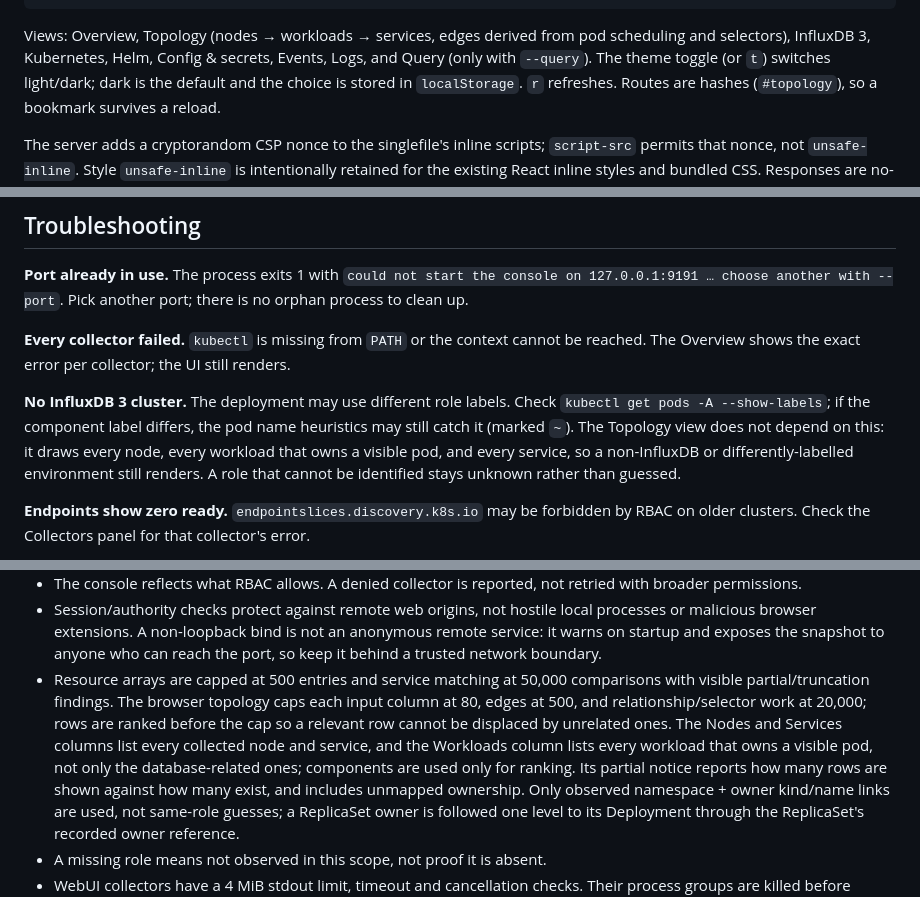
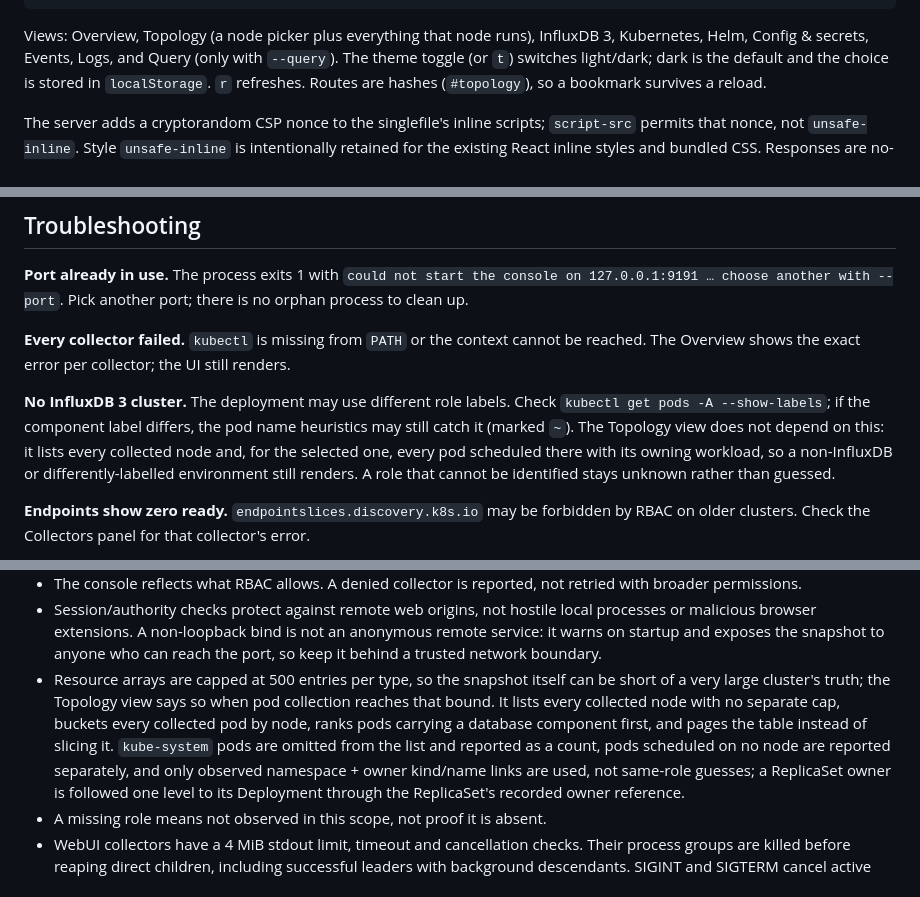
Before and after one commit to rkinginflux/db3-kubectl, a Markdown page: docs/webui.md, 3 parts joined by grey strips. Drawn GitHub-style.

````diff
--- a/docs/webui.md
+++ b/docs/webui.md
@@ -252,9 +252,9 @@ cd ..
 cargo build --locked --release
 ```
 
-Views: Overview, Topology (nodes → workloads → services, edges derived from pod
-scheduling and selectors), InfluxDB 3, Kubernetes, Helm, Config & secrets,
-Events, Logs, and Query (only with `--query`). The theme toggle (or `t`) switches light/dark; dark is the default
+Views: Overview, Topology (a node picker plus everything that node runs),
+InfluxDB 3, Kubernetes, Helm, Config & secrets, Events, Logs, and Query (only
+with `--query`). The theme toggle (or `t`) switches light/dark; dark is the default
 and the choice is stored in `localStorage`. `r` refreshes. Routes are hashes
 (`#topology`), so a bookmark survives a reload.
 
@@ -278,9 +278,10 @@ still renders.
 **No InfluxDB 3 cluster.** The deployment may use different role labels. Check
 `kubectl get pods -A --show-labels`; if the component label differs, the pod
 name heuristics may still catch it (marked `~`). The Topology view does not
-depend on this: it draws every node, every workload that owns a visible pod, and
-every service, so a non-InfluxDB or differently-labelled environment still
-renders. A role that cannot be identified stays unknown rather than guessed.
+depend on this: it lists every collected node and, for the selected one, every
+pod scheduled there with its owning workload, so a non-InfluxDB or
+differently-labelled environment still renders. A role that cannot be identified
+stays unknown rather than guessed.
 
 **Endpoints show zero ready.** `endpointslices.discovery.k8s.io` may be
 forbidden by RBAC on older clusters. Check the Collectors panel for that
@@ -313,15 +314,13 @@ contain a recognised database pod).
   local processes or malicious browser extensions. A non-loopback bind is not
   an anonymous remote service: it warns on startup and exposes the snapshot to
   anyone who can reach the port, so keep it behind a trusted network boundary.
-- Resource arrays are capped at 500 entries and service matching at 50,000
-  comparisons with visible partial/truncation findings. The browser topology
-  caps each input column at 80, edges at 500, and relationship/selector work at
-  20,000; rows are ranked before the cap so a relevant row cannot be displaced
-  by unrelated ones. The Nodes and Services columns list every collected node
-  and service, and the Workloads column lists every workload that owns a visible
-  pod, not only the database-related ones; components are used only for ranking.
-  Its partial notice reports how many rows are shown against how many exist, and
-  includes unmapped ownership. Only observed namespace + owner kind/name links
+- Resource arrays are capped at 500 entries per type, so the snapshot itself can
+  be short of a very large cluster's truth; the Topology view says so when pod
+  collection reaches that bound. It lists every collected node with no separate
+  cap, buckets every collected pod by node, ranks pods carrying a database
+  component first, and pages the table instead of slicing it. `kube-system` pods
+  are omitted from the list and reported as a count, pods scheduled on no node
+  are reported separately, and only observed namespace + owner kind/name links
   are used, not same-role guesses; a ReplicaSet owner is followed one level to
   its Deployment through the ReplicaSet's recorded owner reference.
 - A missing role means not observed in this scope, not proof it is absent.
````
Also changed, not shown: README.md (+5 -4 lines), docs/webui-integration-verification.md (+7 -5 lines), docs/images/console-topology.png, docs/images/webui-topology.png, 5 other files.
